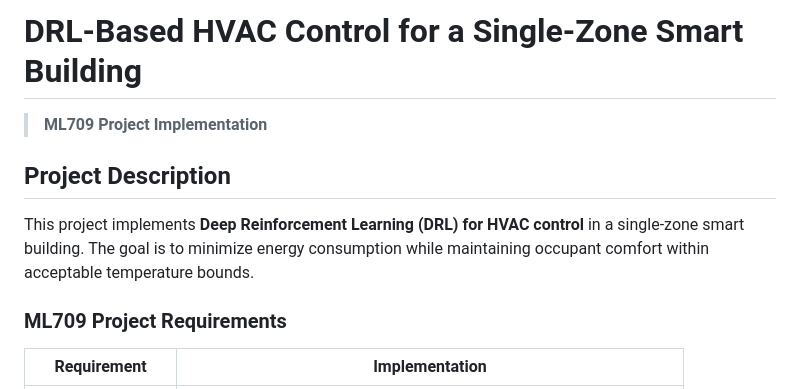
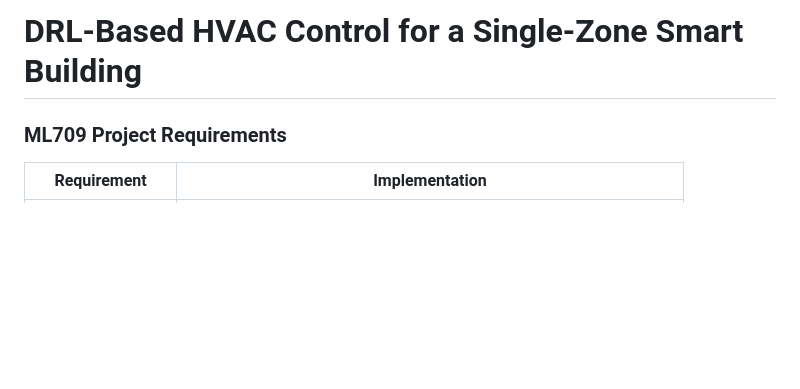
Before and after one commit to khalfan7/AcRL, a Markdown page: readme.md, the part around the change. GitHub-like rendering; blank space fills up the shorter version.

Commit message:
Update README by removing project description
Removed project description and introductory text from README.

```diff
--- a/readme.md
+++ b/readme.md
@@ -1,10 +1,4 @@
 # DRL-Based HVAC Control for a Single-Zone Smart Building
-
-> **ML709 Project Implementation**
-
-## Project Description
-
-This project implements **Deep Reinforcement Learning (DRL) for HVAC control** in a single-zone smart building. The goal is to minimize energy consumption while maintaining occupant comfort within acceptable temperature bounds.
 
 ### ML709 Project Requirements
 
```
